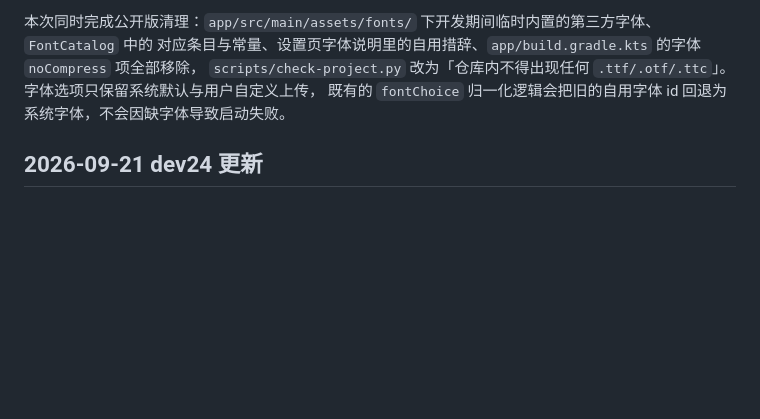
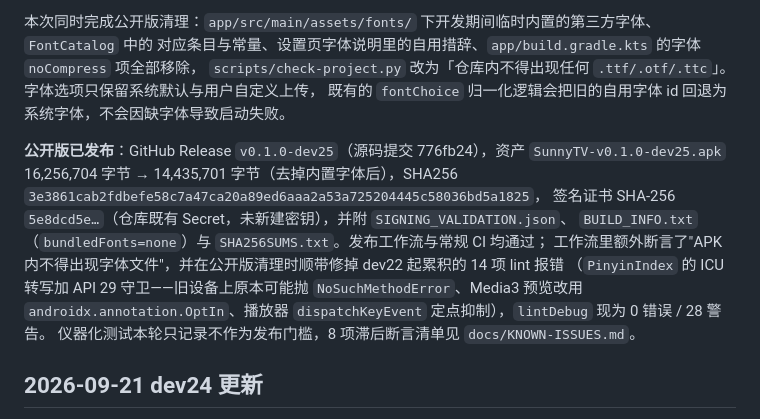
Before and after one commit to xudong7587/SunnyTV, a Markdown page: docs/STATUS.md, the part around the change. Drawn GitHub-style; blank space fills up the shorter version.

Commit message:
docs: record verified dev25 publication and signer

```diff
--- a/docs/STATUS.md
+++ b/docs/STATUS.md
@@ -10,6 +10,15 @@
 对应条目与常量、设置页字体说明里的自用措辞、`app/build.gradle.kts` 的字体 `noCompress` 项全部移除，
 `scripts/check-project.py` 改为「仓库内不得出现任何 `.ttf/.otf/.ttc`」。字体选项只保留系统默认与用户自定义上传，
 既有的 `fontChoice` 归一化逻辑会把旧的自用字体 id 回退为系统字体，不会因缺字体导致启动失败。
+
+**公开版已发布**：GitHub Release `v0.1.0-dev25`（源码提交 776fb24），资产 `SunnyTV-v0.1.0-dev25.apk`
+16,256,704 字节 → 14,435,701 字节（去掉内置字体后），SHA256 `3e3861cab2fdbefe58c7a47ca20a89ed6aaa2a53a725204445c58036bd5a1825`，
+签名证书 SHA-256 `5e8dcd5e…`（仓库既有 Secret，未新建密钥），并附 `SIGNING_VALIDATION.json`、
+`BUILD_INFO.txt`（`bundledFonts=none`）与 `SHA256SUMS.txt`。发布工作流与常规 CI 均通过；
+工作流里额外断言了"APK 内不得出现字体文件"，并在公开版清理时顺带修掉 dev22 起累积的 14 项 lint 报错
+（`PinyinIndex` 的 ICU 转写加 API 29 守卫——旧设备上原本可能抛 `NoSuchMethodError`、Media3 预览改用
+`androidx.annotation.OptIn`、播放器 `dispatchKeyEvent` 定点抑制），`lintDebug` 现为 0 错误 / 28 警告。
+仪器化测试本轮只记录不作为发布门槛，8 项滞后断言清单见 `docs/KNOWN-ISSUES.md`。
 
 ## 2026-09-21 dev24 更新
 
```
Also changed, not shown: CHANGELOG.md (+2 -0 lines).
